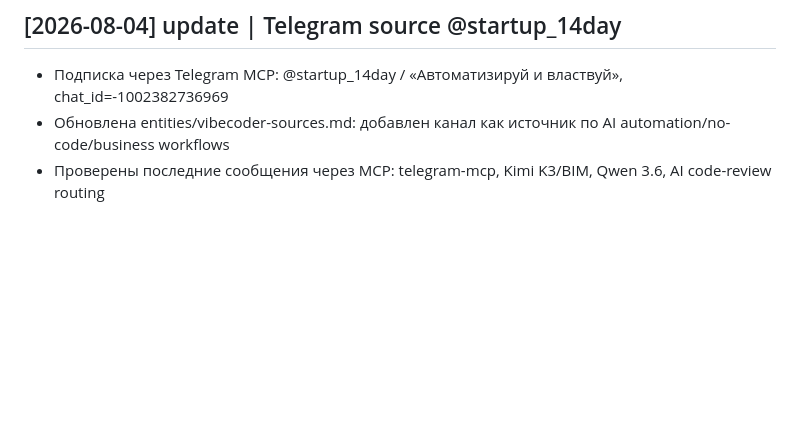
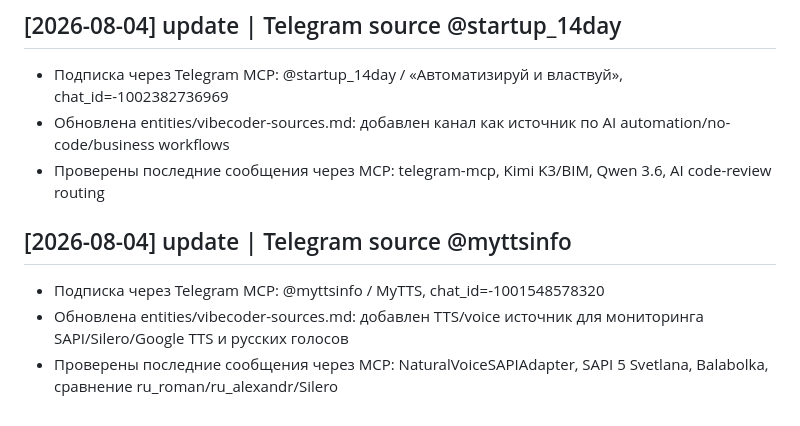
Before and after one commit to 3dstepansky/baza, a Markdown page: log.md, the part around the change. Drawn GitHub-style; blank space fills up the shorter version.

```diff
--- a/log.md
+++ b/log.md
@@ -63,3 +63,7 @@
 - Подписка через Telegram MCP: @startup_14day / «Автоматизируй и властвуй», chat_id=-1002382736969
 - Обновлена entities/vibecoder-sources.md: добавлен канал как источник по AI automation/no-code/business workflows
 - Проверены последние сообщения через MCP: telegram-mcp, Kimi K3/BIM, Qwen 3.6, AI code-review routing
+## [2026-08-04] update | Telegram source @myttsinfo
+- Подписка через Telegram MCP: @myttsinfo / MyTTS, chat_id=-1001548578320
+- Обновлена entities/vibecoder-sources.md: добавлен TTS/voice источник для мониторинга SAPI/Silero/Google TTS и русских голосов
+- Проверены последние сообщения через MCP: NaturalVoiceSAPIAdapter, SAPI 5 Svetlana, Balabolka, сравнение ru_roman/ru_alexandr/Silero
```
Also changed, not shown: entities/vibecoder-sources.md (+9 -0 lines).
